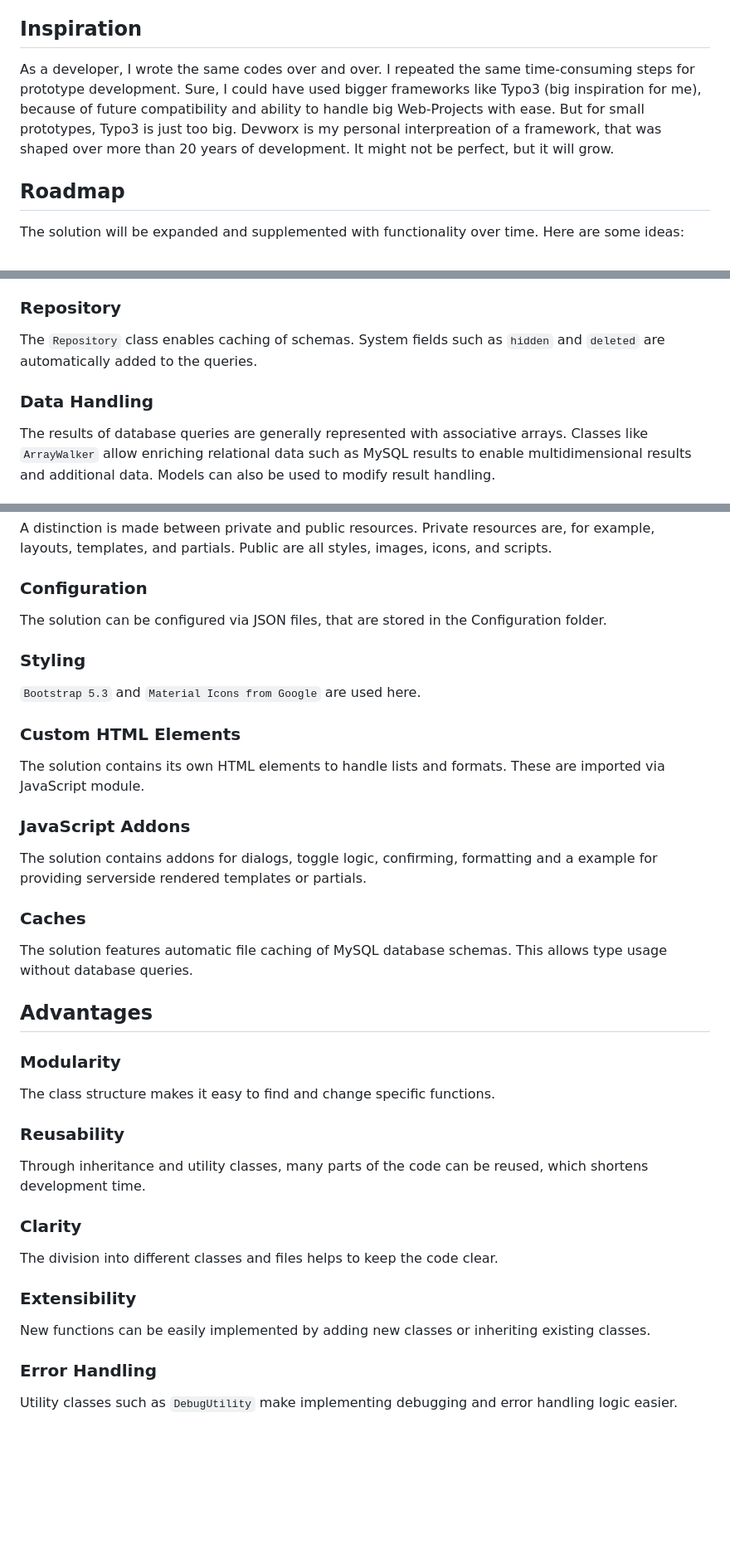
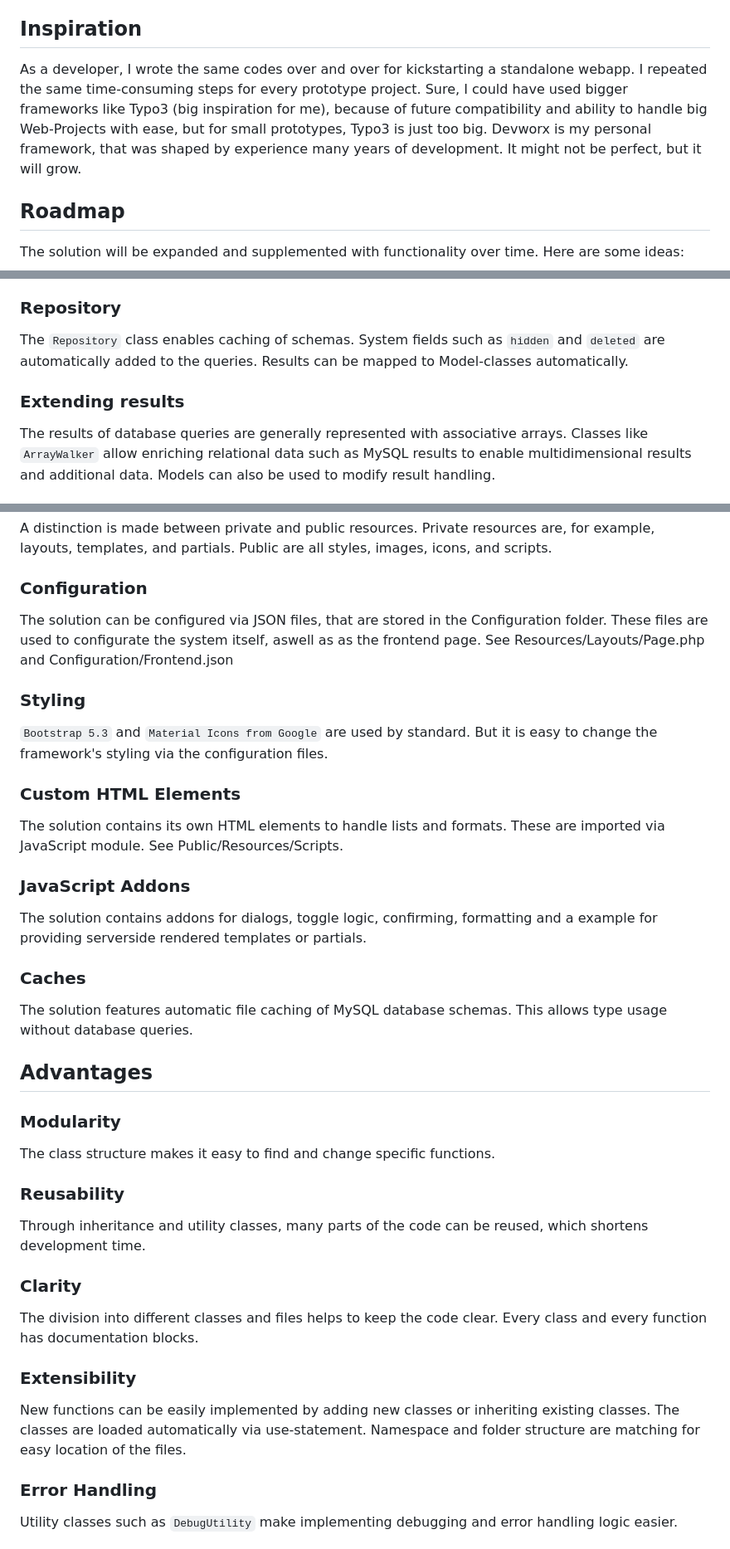
Before and after one commit to floriankuehl/devworx, a Markdown page: README.md, 3 parts joined by grey strips. Shown: that part at 83% size. Rendered like a GitHub page; blank space fills up the shorter version.

Commit message:
Update README.md
Typos, more descriptions

```diff
--- a/README.md
+++ b/README.md
@@ -6,7 +6,7 @@
 <p>The software can be customized and extended as desired, as it is intended to save time for developers.</p>
 
 <h2>Inspiration</h2>
-<p>As a developer, I wrote the same codes over and over. I repeated the same time-consuming steps for prototype development. Sure, I could have used bigger frameworks like Typo3 (big inspiration for me), because of future compatibility and ability to handle big Web-Projects with ease. But for small prototypes, Typo3 is just too big. Devworx is my personal interpreation of a framework, that was shaped over more than 20 years of development. It might not be perfect, but it will grow.</p>
+<p>As a developer, I wrote the same codes over and over for kickstarting a standalone webapp. I repeated the same time-consuming steps for every prototype project. Sure, I could have used bigger frameworks like Typo3 (big inspiration for me), because of future compatibility and ability to handle big Web-Projects with ease, but for small prototypes, Typo3 is just too big. Devworx is my personal framework, that was shaped by experience many years of development. It might not be perfect, but it will grow.</p>
 
 <h2>Roadmap</h2>
 <p>The solution will be expanded and supplemented with functionality over time. Here are some ideas:</p>
@@ -45,9 +42,9 @@
 </ul>
 
 <h3>Repository</h3>
-<p>The <code>Repository</code> class enables caching of schemas. System fields such as <code>hidden</code> and <code>deleted</code> are automatically added to the queries.</p>
+<p>The <code>Repository</code> class enables caching of schemas. System fields such as <code>hidden</code> and <code>deleted</code> are automatically added to the queries. Results can be mapped to Model-classes automatically.</p>
 
-<h3>Data Handling</h3>
+<h3>Extending results</h3>
 <p>The results of database queries are generally represented with associative arrays. Classes like <code>ArrayWalker</code> allow enriching relational data such as MySQL results to enable multidimensional results and additional data. Models can also be used to modify result handling.</p>
 
 <h3>API Context</h3>
@@ -66,19 +63,20 @@
 <p>A distinction is made between private and public resources. Private resources are, for example, layouts, templates, and partials. Public are all styles, images, icons, and scripts.</p>
 
 <h3>Configuration</h3>
-<p>The solution can be configured via JSON files, that are stored in the Configuration folder.</p>
+<p>The solution can be configured via JSON files, that are stored in the Configuration folder. These files are used to configurate the system itself, aswell as as the frontend page. See Resources/Layouts/Page.php and Configuration/Frontend.json</p>
 
 <h3>Styling</h3>
-<p><code>Bootstrap 5.3</code> and <code>Material Icons from Google</code> are used here.</p>
+<p><code>Bootstrap 5.3</code> and <code>Material Icons from Google</code> are used by standard. But it is easy to change the framework's styling via the configuration files.</p>
 
 <h3>Custom HTML Elements</h3>
-<p>The solution contains its own HTML elements to handle lists and formats. These are imported via JavaScript module.</p>
+<p>The solution contains its own HTML elements to handle lists and formats. These are imported via JavaScript module. See Public/Resources/Scripts.</p>
 
 <h3>JavaScript Addons</h3>
 <p>The solution contains addons for dialogs, toggle logic, confirming, formatting and a example for providing serverside rendered templates or partials.</p>
 
 <h3>Caches</h3>
 <p>The solution features automatic file caching of MySQL database schemas. This allows type usage without database queries.</p>
+
 <h2>Advantages</h2>
 
 <h3>Modularity</h3>
@@ -88,10 +86,10 @@
 <p>Through inheritance and utility classes, many parts of the code can be reused, which shortens development time.</p>
 
 <h3>Clarity</h3>
-<p>The division into different classes and files helps to keep the code clear.</p>
+<p>The division into different classes and files helps to keep the code clear. Every class and every function has documentation blocks.</p>
 
 <h3>Extensibility</h3>
-<p>New functions can be easily implemented by adding new classes or inheriting existing classes.</p>
+<p>New functions can be easily implemented by adding new classes or inheriting existing classes. The classes are loaded automatically via use-statement. Namespace and folder structure are matching for easy location of the files.</p>
 
 <h3>Error Handling</h3>
 <p>Utility classes such as <code>DebugUtility</code> make implementing debugging and error handling logic easier.</p>
```
Also changed, not shown: other parts of README.md (+0 -3 lines).
